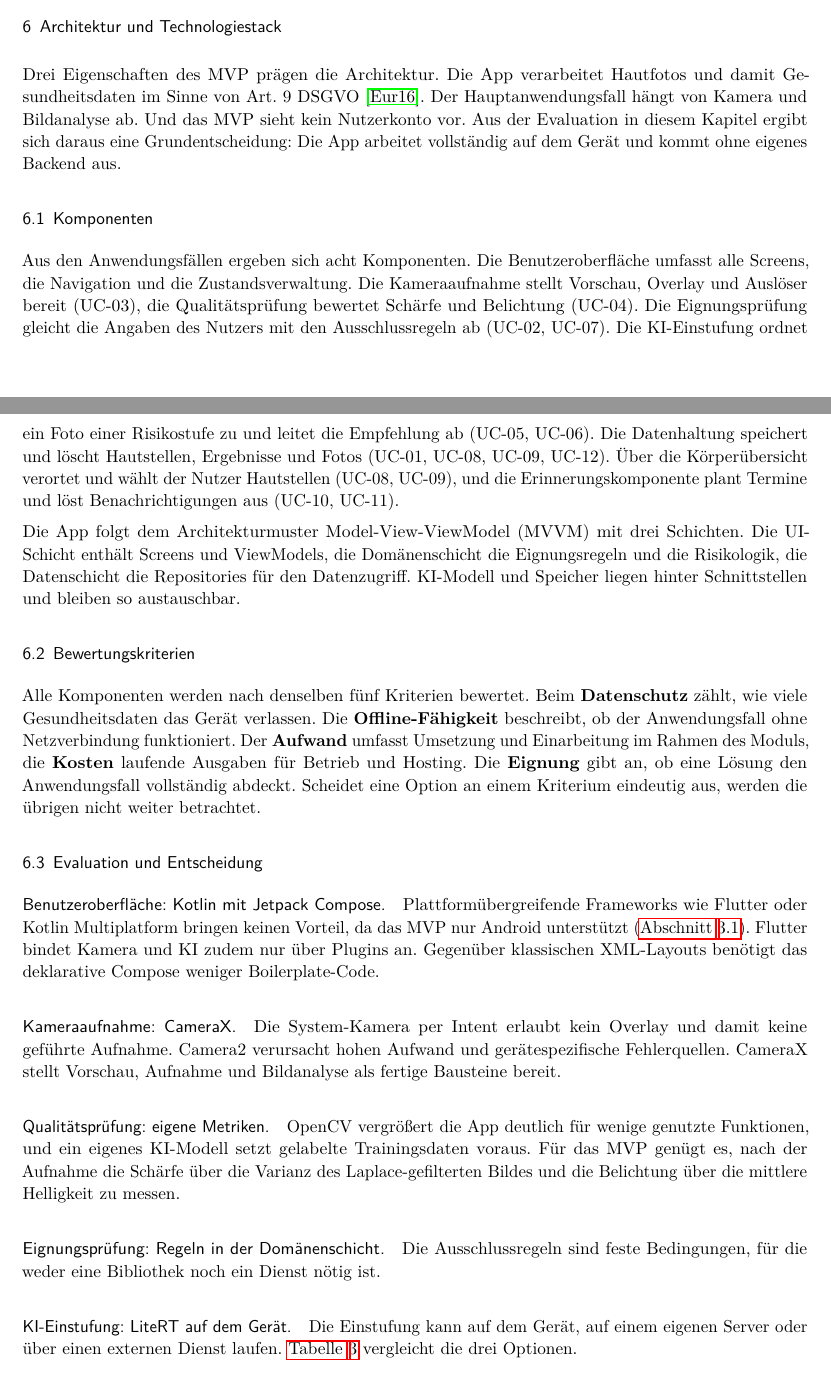
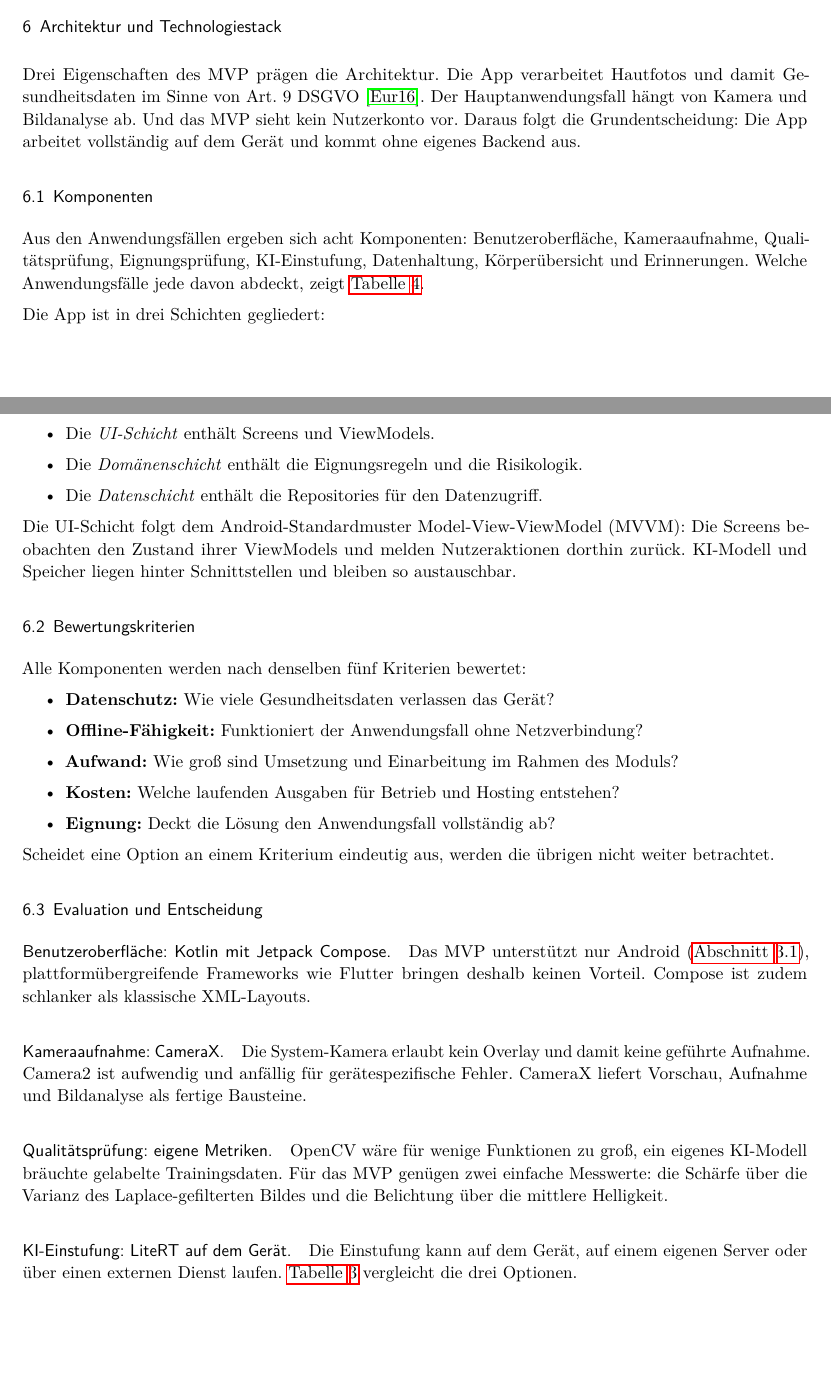
Before and after one commit to alexErh/mse-projekt, a LaTeX document (docs/konzept/latex/Konzept.tex, which reads docs/konzept/latex/content/06_Architektur.tex): two parts of pages 8 and 9 of 19, joined at a grey line, cut so that both start at the same text, the shorter picture padded with empty space. Compiled offline with pdfLaTeX.

Commit message:
letzte verbesserungen an 5 & 6

```diff
--- a/docs/konzept/latex/Konzept.tex
+++ b/docs/konzept/latex/Konzept.tex
@@ -24,7 +24,7 @@
 \newcommand{\authorFour}{Leonard Felix Müller (5385113)}
 
 \author{\authorOne\\\authorTwo\\\authorThree\\\authorFour}
-\title{Smartphone-App zur Hautkrebsvorsorge}
+\title{Smartphone-App zur Hautkrebsvorsorge (SkinSentry)}
 \newcommand{\theSubtitle}{Projektkonzept}
 \newcommand{\theCourse}{Mobile Software Engineering}
 \newcommand{\theSemester}{Wintersemester 2026/27}
--- a/docs/konzept/latex/content/06_Architektur.tex
+++ b/docs/konzept/latex/content/06_Architektur.tex
@@ -1,28 +1,40 @@
 \section{Architektur und Technologiestack}
 \label{chap:architektur}
 
-Drei Eigenschaften des MVP prägen die Architektur. Die App verarbeitet Hautfotos und damit Gesundheitsdaten im Sinne von Art.~9 DSGVO~\cite{dsgvo}. Der Hauptanwendungsfall hängt von Kamera und Bildanalyse ab. Und das MVP sieht kein Nutzerkonto vor. Aus der Evaluation in diesem Kapitel ergibt sich daraus eine Grundentscheidung: Die App arbeitet vollständig auf dem Gerät und kommt ohne eigenes Backend aus.
+Drei Eigenschaften des MVP prägen die Architektur. Die App verarbeitet Hautfotos und damit Gesundheitsdaten im Sinne von Art.~9 DSGVO~\cite{dsgvo}. Der Hauptanwendungsfall hängt von Kamera und Bildanalyse ab. Und das MVP sieht kein Nutzerkonto vor. Daraus folgt die Grundentscheidung: Die App arbeitet vollständig auf dem Gerät und kommt ohne eigenes Backend aus.
 
 \subsection{Komponenten}
 
-Aus den Anwendungsfällen ergeben sich acht Komponenten. Die Benutzeroberfläche umfasst alle Screens, die Navigation und die Zustandsverwaltung. Die Kameraaufnahme stellt Vorschau, Overlay und Auslöser bereit (UC-03), die Qualitätsprüfung bewertet Schärfe und Belichtung (UC-04). Die Eignungsprüfung gleicht die Angaben des Nutzers mit den Ausschlussregeln ab (UC-02, UC-07). Die KI-Einstufung ordnet ein Foto einer Risikostufe zu und leitet die Empfehlung ab (UC-05, UC-06). Die Datenhaltung speichert und löscht Hautstellen, Ergebnisse und Fotos (UC-01, UC-08, UC-09, UC-12). Über die Körperübersicht verortet und wählt der Nutzer Hautstellen (UC-08, UC-09), und die Erinnerungskomponente plant Termine und löst Benachrichtigungen aus (UC-10, UC-11).
+Aus den Anwendungsfällen ergeben sich acht Komponenten: Benutzeroberfläche, Kameraaufnahme, Qualitätsprüfung, Eignungsprüfung, KI-Einstufung, Datenhaltung, Körperübersicht und Erinnerungen. Welche Anwendungsfälle jede davon abdeckt, zeigt \tabref{stack}.
 
-Die App folgt dem Architekturmuster Model-View-ViewModel (MVVM) mit drei Schichten. Die UI-Schicht enthält Screens und ViewModels, die Domänenschicht die Eignungsregeln und die Risikologik, die Datenschicht die Repositories für den Datenzugriff. KI-Modell und Speicher liegen hinter Schnittstellen und bleiben so austauschbar.
+Die App ist in drei Schichten gegliedert:
+\begin{itemize}
+\item Die \emph{UI-Schicht} enthält Screens und ViewModels.
+\item Die \emph{Domänenschicht} enthält die Eignungsregeln und die Risikologik.
+\item Die \emph{Datenschicht} enthält die Repositories für den Datenzugriff.
+\end{itemize}
+Die UI-Schicht folgt dem Android-Standardmuster Model-View-ViewModel (MVVM): Die Screens beobachten den Zustand ihrer ViewModels und melden Nutzeraktionen dorthin zurück. KI-Modell und Speicher liegen hinter Schnittstellen und bleiben so austauschbar.
 
 \subsection{Bewertungskriterien}
 
-Alle Komponenten werden nach denselben fünf Kriterien bewertet. Beim \textbf{Datenschutz} zählt, wie viele Gesundheitsdaten das Gerät verlassen. Die \textbf{Offline-Fähigkeit} beschreibt, ob der Anwendungsfall ohne Netzverbindung funktioniert. Der \textbf{Aufwand} umfasst Umsetzung und Einarbeitung im Rahmen des Moduls, die \textbf{Kosten} laufende Ausgaben für Betrieb und Hosting. Die \textbf{Eignung} gibt an, ob eine Lösung den Anwendungsfall vollständig abdeckt. Scheidet eine Option an einem Kriterium eindeutig aus, werden die übrigen nicht weiter betrachtet.
+Alle Komponenten werden nach denselben fünf Kriterien bewertet:
+\begin{itemize}
+\item \textbf{Datenschutz:} Wie viele Gesundheitsdaten verlassen das Gerät?
+\item \textbf{Offline-Fähigkeit:} Funktioniert der Anwendungsfall ohne Netzverbindung?
+\item \textbf{Aufwand:} Wie groß sind Umsetzung und Einarbeitung im Rahmen des Moduls?
+\item \textbf{Kosten:} Welche laufenden Ausgaben für Betrieb und Hosting entstehen?
+\item \textbf{Eignung:} Deckt die Lösung den Anwendungsfall vollständig ab?
+\end{itemize}
+Scheidet eine Option an einem Kriterium eindeutig aus, werden die übrigen nicht weiter betrachtet.
 
 \subsection{Evaluation und Entscheidung}
 \label{sec:evaluation}
 
-\paragraph{Benutzeroberfläche: Kotlin mit Jetpack Compose.} Plattformübergreifende Frameworks wie Flutter oder Kotlin Multiplatform bringen keinen Vorteil, da das MVP nur Android unterstützt (\secref{zielgruppe-primaer}). Flutter bindet Kamera und KI zudem nur über Plugins an. Gegenüber klassischen XML-Layouts benötigt das deklarative Compose weniger Boilerplate-Code.
+\paragraph{Benutzeroberfläche: Kotlin mit Jetpack Compose.} Das MVP unterstützt nur Android (\secref{zielgruppe-primaer}), plattformübergreifende Frameworks wie Flutter bringen deshalb keinen Vorteil. Compose ist zudem schlanker als klassische XML-Layouts.
 
-\paragraph{Kameraaufnahme: CameraX.} Die System-Kamera per Intent erlaubt kein Overlay und damit keine geführte Aufnahme. Camera2 verursacht hohen Aufwand und gerätespezifische Fehlerquellen. CameraX stellt Vorschau, Aufnahme und Bildanalyse als fertige Bausteine bereit.
+\paragraph{Kameraaufnahme: CameraX.} Die System-Kamera erlaubt kein Overlay und damit keine geführte Aufnahme. Camera2 ist aufwendig und anfällig für gerätespezifische Fehler. CameraX liefert Vorschau, Aufnahme und Bildanalyse als fertige Bausteine.
 
-\paragraph{Qualitätsprüfung: eigene Metriken.} OpenCV vergrößert die App deutlich für wenige genutzte Funktionen, und ein eigenes KI-Modell setzt gelabelte Trainingsdaten voraus. Für das MVP genügt es, nach der Aufnahme die Schärfe über die Varianz des Laplace-gefilterten Bildes und die Belichtung über die mittlere Helligkeit zu messen.
-
-\paragraph{Eignungsprüfung: Regeln in der Domänenschicht.} Die Ausschlussregeln sind feste Bedingungen, für die weder eine Bibliothek noch ein Dienst nötig ist.
+\paragraph{Qualitätsprüfung: eigene Metriken.} OpenCV wäre für wenige Funktionen zu groß, ein eigenes KI-Modell bräuchte gelabelte Trainingsdaten. Für das MVP genügen zwei einfache Messwerte: die Schärfe über die Varianz des Laplace-gefilterten Bildes und die Belichtung über die mittlere Helligkeit.
 
 \paragraph{KI-Einstufung: LiteRT auf dem Gerät.} Die Einstufung kann auf dem Gerät, auf einem eigenen Server oder über einen externen Dienst laufen. \tabref{ki-optionen} vergleicht die drei Optionen.
 
```
Also changed, not shown: docs/konzept/latex/content/05_Anwendungsfaelle.tex (+1 -1 lines), docs/konzept/latex/Konzept.pdf, docs/konzept/latex/content/06_Architektur.tex (12 more changed lines).
